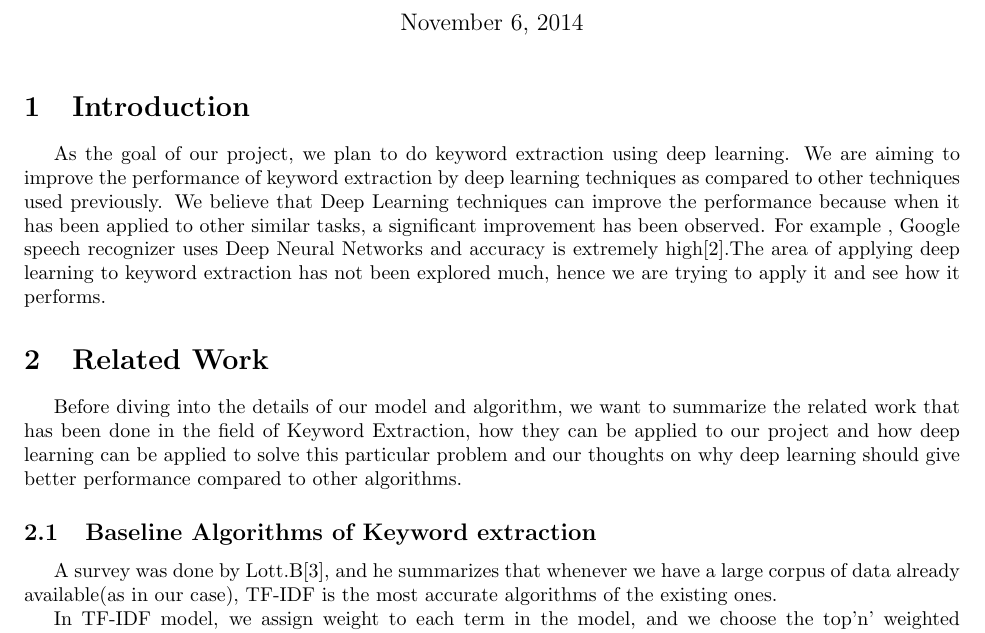
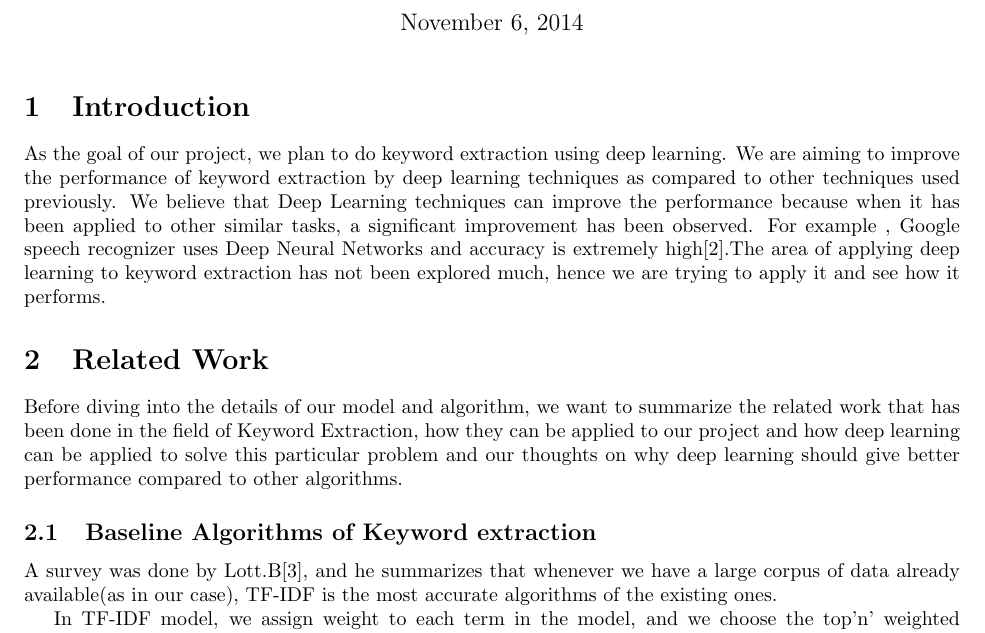
Before and after one commit to anooprh/nlp-project, a LaTeX document (mid-term-report/term-report.tex): part of page 1 of 10, cut so that both start at the same text. Compiled offline with pdfLaTeX.

Commit message:
xiaoqiuh minor change

```diff
--- a/mid-term-report/term-report.tex
+++ b/mid-term-report/term-report.tex
@@ -1,6 +1,5 @@
 \documentclass[dvips,9pt]{article}
 \usepackage[left=0.65in,top=0.3in,right=0.65in,bottom=0.3in]{geometry} % Document margins
-\usepackage{indentfirst}
 \usepackage{paralist}
 % Any percent sign marks a comment to the end of the line
 
```
Also changed, not shown: 1 other file.
